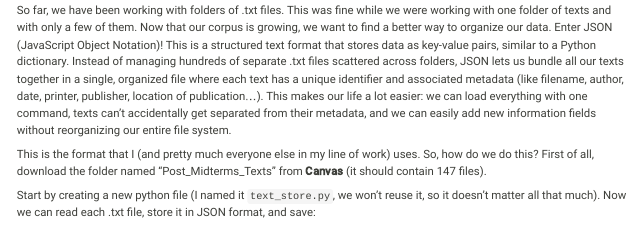
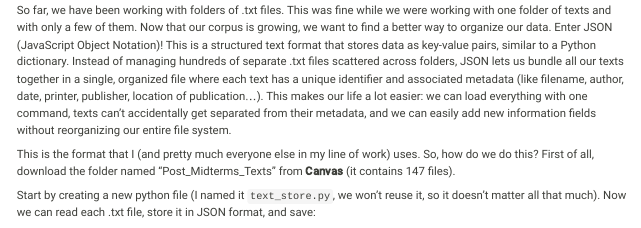
Before and after one commit to Astrid-Giugni/IDS_570_TAD, a Quarto document (week-10-spaCy.qmd): the page in a window 1100 px wide, from 780 px down. Rendered offline with R 4.5, knitr and Pandoc in place of Quarto, with nearby package versions; some code elsewhere in the file could not run offline; long lines of code are wrapped.

Commit message:
Update Week 10 tutorial

```diff
--- a/week-10-spaCy.qmd
+++ b/week-10-spaCy.qmd
@@ -43,7 +43,7 @@ You need to think through your corpus and your research questions to make meanin
 
 So far, we have been working with folders of .txt files. This was fine while we were working with one folder of texts and with only a few of them. Now that our corpus is growing, we want to find a better way to organize our data. Enter JSON (JavaScript Object Notation)! This is a structured text format that stores data as key-value pairs, similar to a Python dictionary. Instead of managing hundreds of separate .txt files scattered across folders, JSON lets us bundle all our texts together in a single, organized file where each text has a unique identifier and associated metadata (like filename, author, date, printer, publisher, location of publication...). This makes our life a lot easier: we can load everything with one command, texts can't accidentally get separated from their metadata, and we can easily add new information fields without reorganizing our entire file system.
 
-This is the format that I (and pretty much everyone else in my line of work) uses. So, how do we do this? First of all, download the folder named "Post_Midterms_Texts" from **Canvas** (it should contain 147 files).
+This is the format that I (and pretty much everyone else in my line of work) uses. So, how do we do this? First of all, download the folder named "Post_Midterms_Texts" from **Canvas** (it contains 147 files).
 
 Start by creating a new python file (I named it `text_store.py`, we won't reuse it, so it doesn't matter all that much). Now we can read each .txt file, store it in JSON format, and save:
 
```
